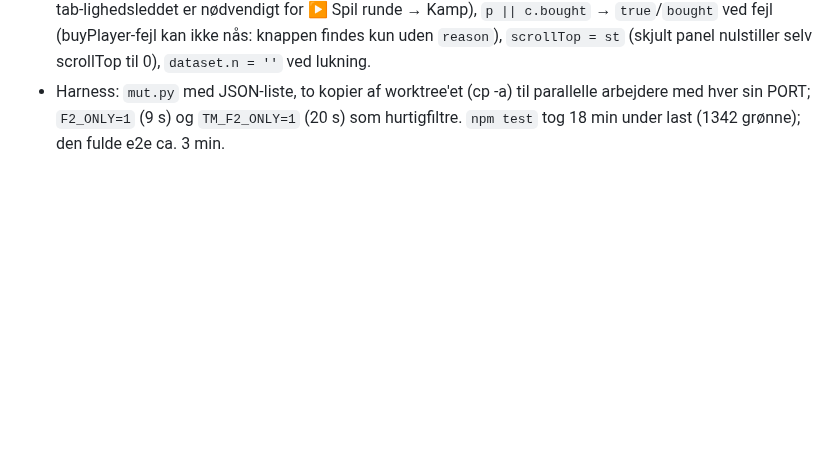
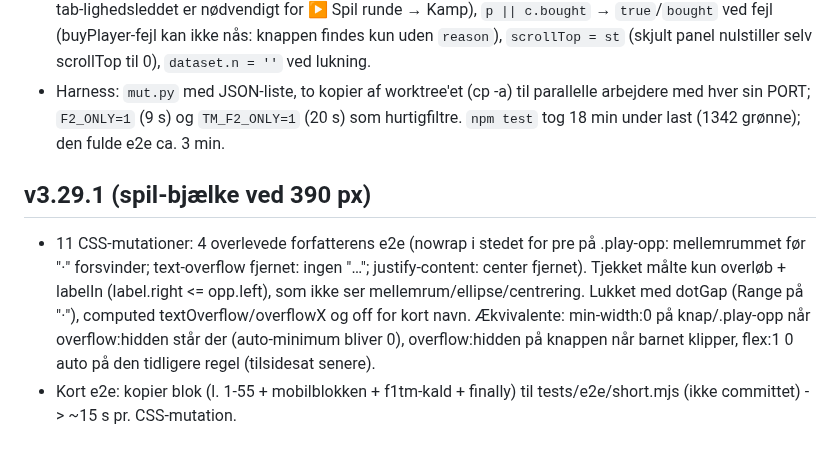
Before and after one commit to cvejleaa/TactiVAR, a Markdown page: .claude/agent-memory/test-manager.md, the part around the change. Rendered like a GitHub page; blank space fills up the shorter version.

Commit message:
Test Manager: hukommelse v3.29.1
Claude-Session: https://claude.ai/code/session_01DSPZuWij7iGtScgENTjD9T

```diff
--- a/.claude/agent-memory/test-manager.md
+++ b/.claude/agent-memory/test-manager.md
@@ -180,3 +180,7 @@
 - "Pænt rødt": en mutation der fjerner et element (ⓘ, #pick-card, #card-train-link) giver 30 s timeout og stak, hvis testen bare klikker – check forekomsten først (`count()===1`) og klik betinget; ◀ ▶ med `go()` (klik kun hvis ikke disabled). evaluate på `querySelector(..).getBoundingClientRect()` kaster ved null: brug `?.`.
 - Ægte ækvivalente: cardNow's CARD_TABS og teamIdx-led (showTab/setViewTeam nulstiller allerede; kun tab-lighedsleddet er nødvendigt for ▶ Spil runde → Kamp), `p || c.bought` → `true`/`bought` ved fejl (buyPlayer-fejl kan ikke nås: knappen findes kun uden `reason`), `scrollTop = st` (skjult panel nulstiller selv scrollTop til 0), `dataset.n = ''` ved lukning.
 - Harness: `mut.py` med JSON-liste, to kopier af worktree'et (cp -a) til parallelle arbejdere med hver sin PORT; `F2_ONLY=1` (9 s) og `TM_F2_ONLY=1` (20 s) som hurtigfiltre. `npm test` tog 18 min under last (1342 grønne); den fulde e2e ca. 3 min.
+
+## v3.29.1 (spil-bjælke ved 390 px)
+- 11 CSS-mutationer: 4 overlevede forfatterens e2e (nowrap i stedet for pre på .play-opp: mellemrummet før "·" forsvinder; text-overflow fjernet: ingen "…"; justify-content: center fjernet). Tjekket målte kun overløb + labelIn (label.right <= opp.left), som ikke ser mellemrum/ellipse/centrering. Lukket med dotGap (Range på "·"), computed textOverflow/overflowX og off for kort navn. Ækvivalente: min-width:0 på knap/.play-opp når overflow:hidden står der (auto-minimum bliver 0), overflow:hidden på knappen når barnet klipper, flex:1 0 auto på den tidligere regel (tilsidesat senere).
+- Kort e2e: kopier blok (l. 1-55 + mobilblokken + f1tm-kald + finally) til tests/e2e/short.mjs (ikke committet) -> ~15 s pr. CSS-mutation.
```
